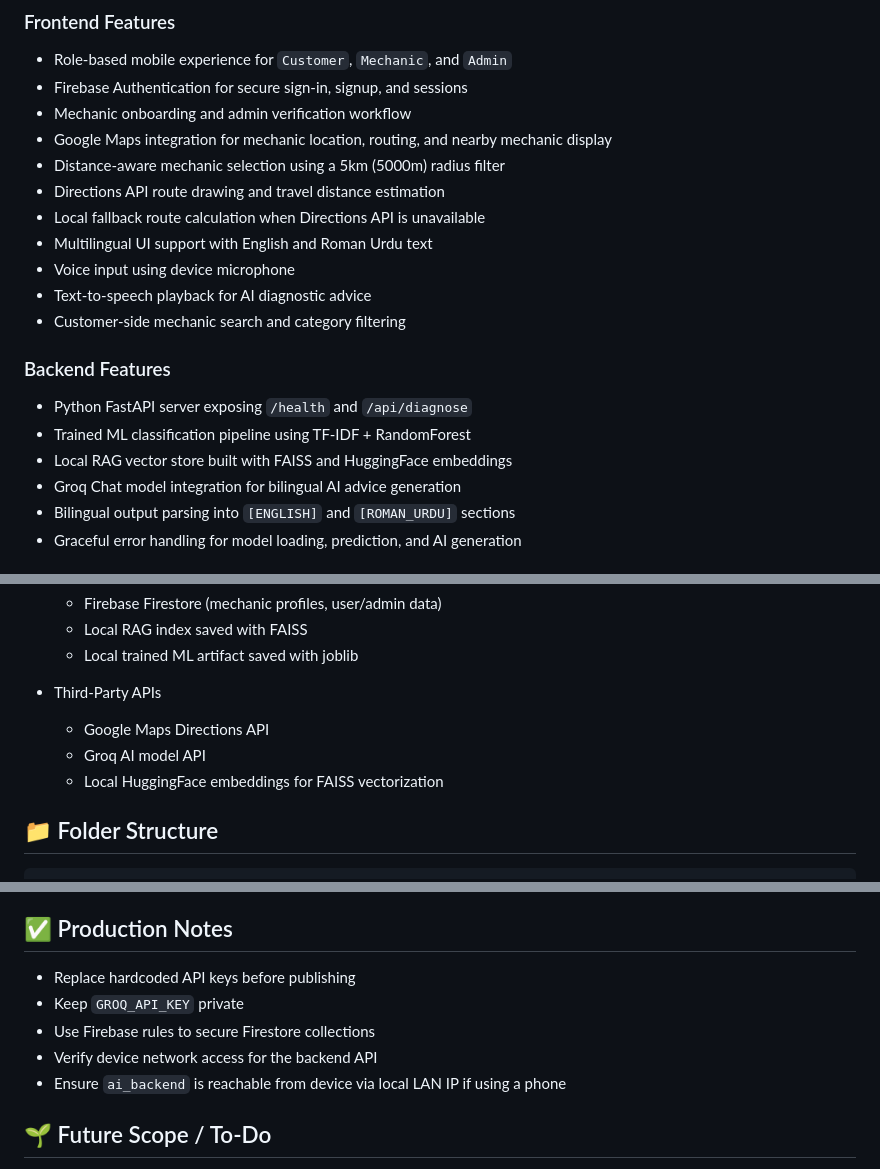
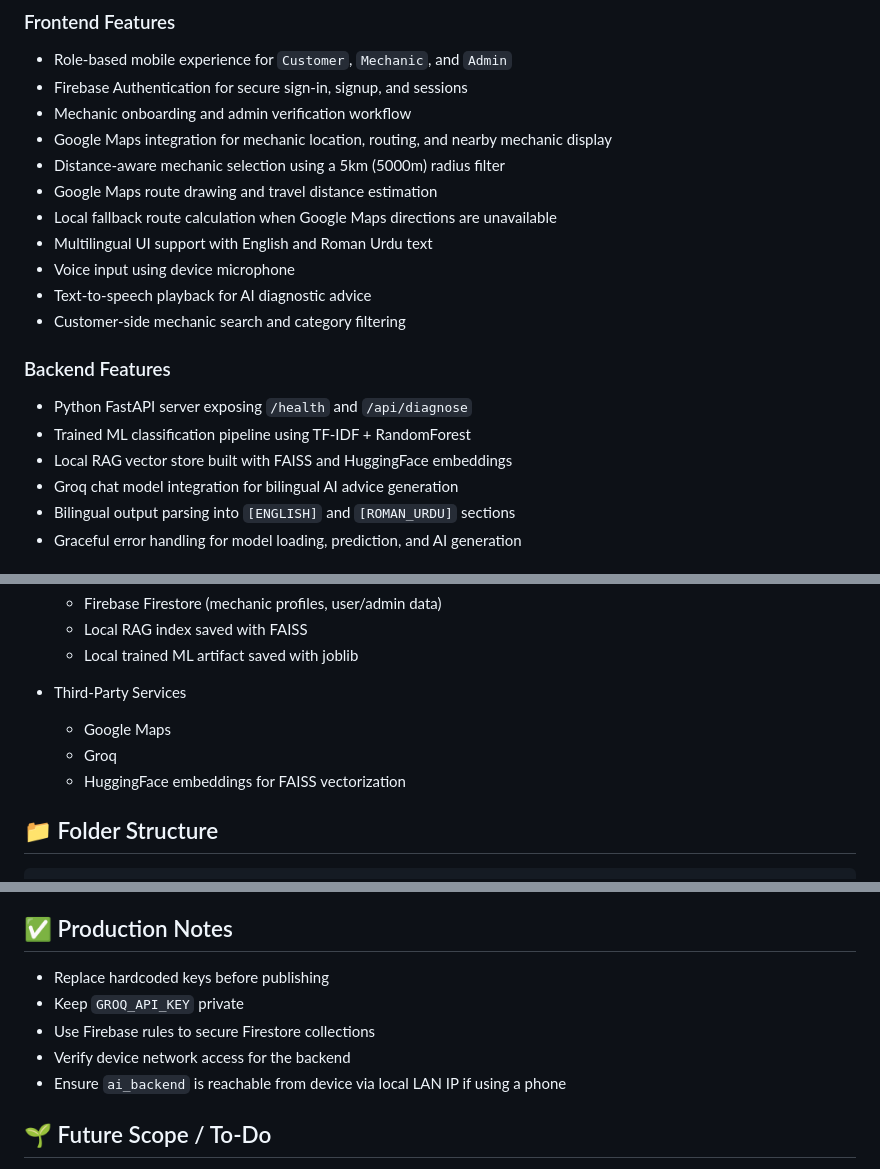
Before and after one commit to muhammadahmed117/mechfixes, a Markdown page: README.md, 3 parts joined by grey strips. GitHub-like rendering.

Commit message:
Refine README wording for third-party provider names

```diff
--- a/README.md
+++ b/README.md
@@ -24,8 +24,8 @@ The app is designed for vehicle repair coordination, showing nearby verified mec
 - Mechanic onboarding and admin verification workflow
 - Google Maps integration for mechanic location, routing, and nearby mechanic display
 - Distance-aware mechanic selection using a 5km (5000m) radius filter
-- Directions API route drawing and travel distance estimation
-- Local fallback route calculation when Directions API is unavailable
+- Google Maps route drawing and travel distance estimation
+- Local fallback route calculation when Google Maps directions are unavailable
 - Multilingual UI support with English and Roman Urdu text
 - Voice input using device microphone
 - Text-to-speech playback for AI diagnostic advice
@@ -36,7 +36,7 @@ The app is designed for vehicle repair coordination, showing nearby verified mec
 - Python FastAPI server exposing `/health` and `/api/diagnose`
 - Trained ML classification pipeline using TF-IDF + RandomForest
 - Local RAG vector store built with FAISS and HuggingFace embeddings
-- Groq Chat model integration for bilingual AI advice generation
+- Groq chat model integration for bilingual AI advice generation
 - Bilingual output parsing into `[ENGLISH]` and `[ROMAN_URDU]` sections
 - Graceful error handling for model loading, prediction, and AI generation
 
@@ -71,10 +71,10 @@ The app is designed for vehicle repair coordination, showing nearby verified mec
   - Local RAG index saved with FAISS
   - Local trained ML artifact saved with joblib
 
-- Third-Party APIs
-  - Google Maps Directions API
-  - Groq AI model API
-  - Local HuggingFace embeddings for FAISS vectorization
+- Third-Party Services
+  - Google Maps
+  - Groq
+  - HuggingFace embeddings for FAISS vectorization
 
 ## 📁 Folder Structure
 
@@ -257,10 +257,10 @@ flutter build apk --release
 
 ## ✅ Production Notes
 
-- Replace hardcoded API keys before publishing
+- Replace hardcoded keys before publishing
 - Keep `GROQ_API_KEY` private
 - Use Firebase rules to secure Firestore collections
-- Verify device network access for the backend API
+- Verify device network access for the backend
 - Ensure `ai_backend` is reachable from device via local LAN IP if using a phone
 
 ## 🌱 Future Scope / To-Do
```
